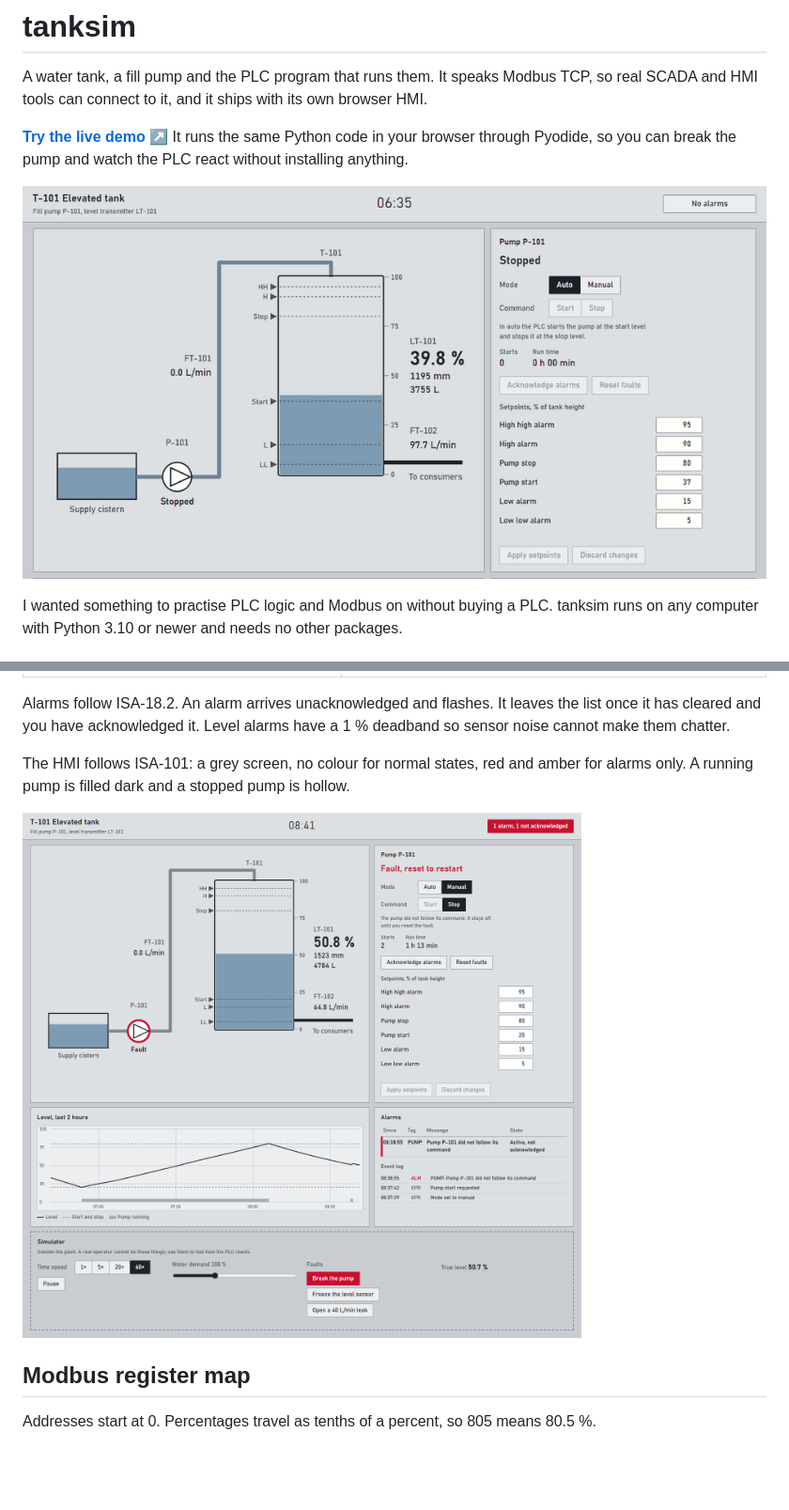
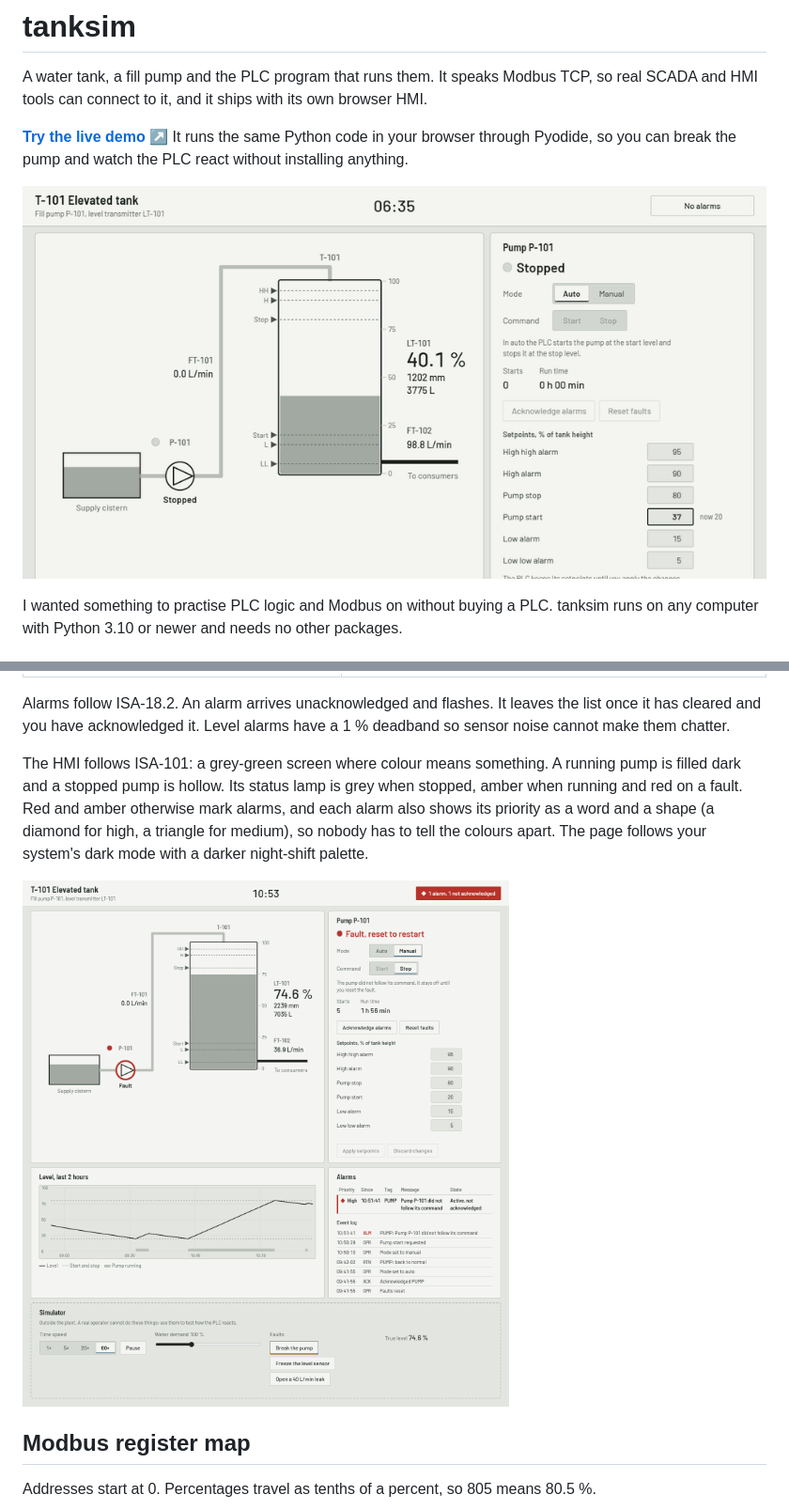
Before and after one commit to A2M33/tanksim, a Markdown page: README.md, 2 parts joined by grey strips. Shown at 94% size. Rendered like a GitHub page; pictures changed too: docs/demo.gif, docs/hmi-fault.png; blank space fills up the shorter version.

Commit message:
Record the README images again with the new look and describe them

```diff
--- a/README.md
+++ b/README.md
@@ -4,7 +4,7 @@ A water tank, a fill pump and the PLC program that runs them. It speaks Modbus T
 
 **[Try the live demo ↗](https://a2m33.github.io/tanksim/)** It runs the same Python code in your browser through Pyodide, so you can break the pump and watch the PLC react without installing anything.
 
-![The pump starts at the start level and fills the tank. Then the pump breaks, the PLC latches a fault and the alarm banner turns red. After a reset the pump runs again.](docs/demo.gif)
+![The HMI in its light theme. The pump starts at the start level, its status lamp turns amber and the tank fills. Then the pump breaks: the lamp and the faceplate turn red, and a red alarm banner with a diamond for high priority appears. After a reset and an acknowledge the pump runs again.](docs/demo.gif)
 
 I wanted something to practise PLC logic and Modbus on without buying a PLC. tanksim runs on any computer with Python 3.10 or newer and needs no other packages.
 
@@ -50,9 +50,9 @@ The program in [`plc.py`](src/tanksim/plc.py) runs once per scan, like the main
 
 Alarms follow ISA-18.2. An alarm arrives unacknowledged and flashes. It leaves the list once it has cleared and you have acknowledged it. Level alarms have a 1 % deadband so sensor noise cannot make them chatter.
 
-The HMI follows ISA-101: a grey screen, no colour for normal states, red and amber for alarms only. A running pump is filled dark and a stopped pump is hollow.
+The HMI follows ISA-101: a grey-green screen where colour means something. A running pump is filled dark and a stopped pump is hollow. Its status lamp is grey when stopped, amber when running and red on a fault. Red and amber otherwise mark alarms, and each alarm also shows its priority as a word and a shape (a diamond for high, a triangle for medium), so nobody has to tell the colours apart. The page follows your system's dark mode with a darker night-shift palette.
 
-![The full HMI with a pump fault: process graphic, pump faceplate, level trend, alarm list with event log, and the simulator panel](docs/hmi-fault.png)
+![The full HMI after the pump broke in manual mode: the pump symbol and its lamp are red, the faceplate reads "Fault, reset to restart", the header shows 1 alarm not acknowledged, and the alarm list has one high priority pump alarm above the event log. Below are the level trend and the simulator panel with "Break the pump" switched on.](docs/hmi-fault.png)
 
 ## Modbus register map
 
```
Also changed, not shown: docs/hmi-mobile.png.
